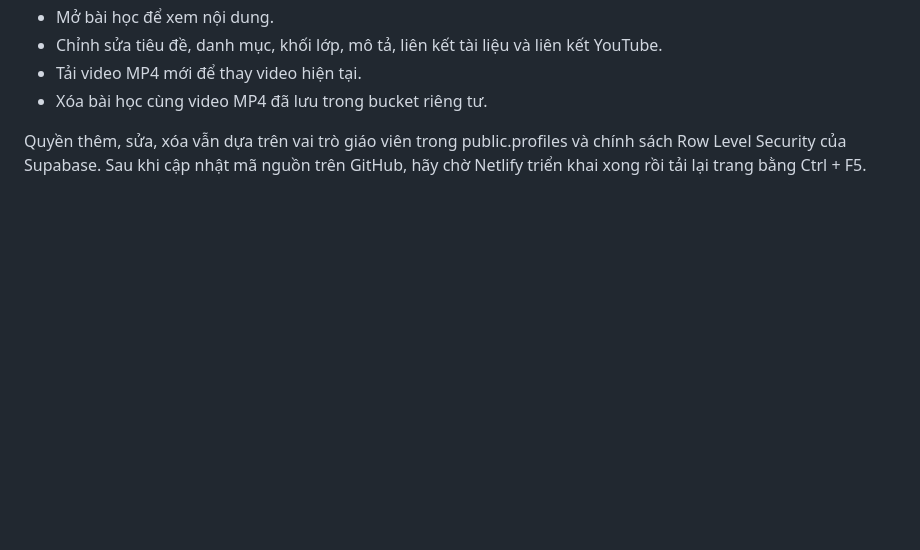
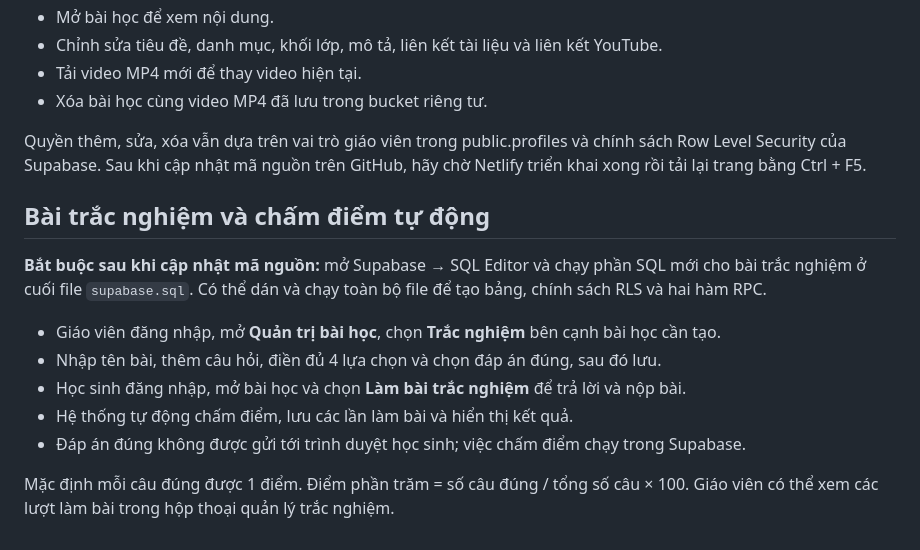
Before and after one commit to ducchi1998/hoctienganh14, a Markdown page: README.md, the part around the change. Rendered like a GitHub page; blank space fills up the shorter version.

Commit message:
Document quiz creation and automatic grading

```diff
--- a/README.md
+++ b/README.md
@@ -64,3 +64,15 @@ Sau khi đăng nhập bằng tài khoản có vai trò teacher, nút **Quản tr
 - Xóa bài học cùng video MP4 đã lưu trong bucket riêng tư.
 
 Quyền thêm, sửa, xóa vẫn dựa trên vai trò giáo viên trong public.profiles và chính sách Row Level Security của Supabase. Sau khi cập nhật mã nguồn trên GitHub, hãy chờ Netlify triển khai xong rồi tải lại trang bằng Ctrl + F5.
+
+## Bài trắc nghiệm và chấm điểm tự động
+
+**Bắt buộc sau khi cập nhật mã nguồn:** mở Supabase → SQL Editor và chạy phần SQL mới cho bài trắc nghiệm ở cuối file `supabase.sql`. Có thể dán và chạy toàn bộ file để tạo bảng, chính sách RLS và hai hàm RPC.
+
+- Giáo viên đăng nhập, mở **Quản trị bài học**, chọn **Trắc nghiệm** bên cạnh bài học cần tạo.
+- Nhập tên bài, thêm câu hỏi, điền đủ 4 lựa chọn và chọn đáp án đúng, sau đó lưu.
+- Học sinh đăng nhập, mở bài học và chọn **Làm bài trắc nghiệm** để trả lời và nộp bài.
+- Hệ thống tự động chấm điểm, lưu các lần làm bài và hiển thị kết quả.
+- Đáp án đúng không được gửi tới trình duyệt học sinh; việc chấm điểm chạy trong Supabase.
+
+Mặc định mỗi câu đúng được 1 điểm. Điểm phần trăm = số câu đúng / tổng số câu × 100. Giáo viên có thể xem các lượt làm bài trong hộp thoại quản lý trắc nghiệm.
```
